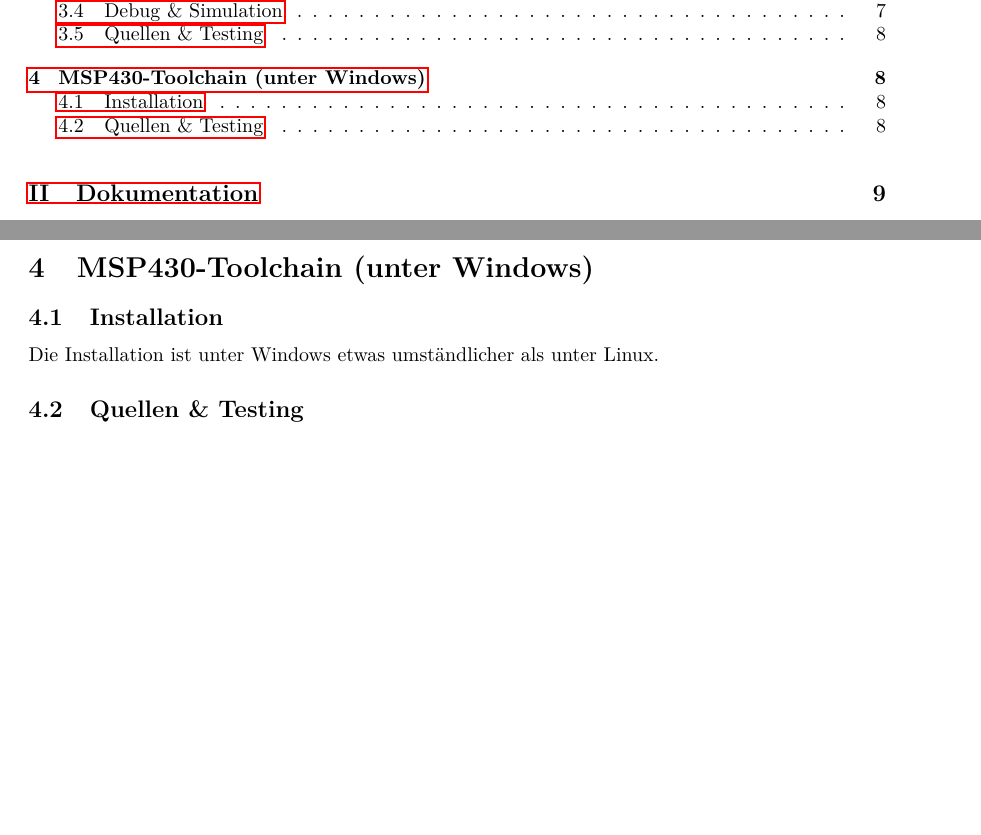
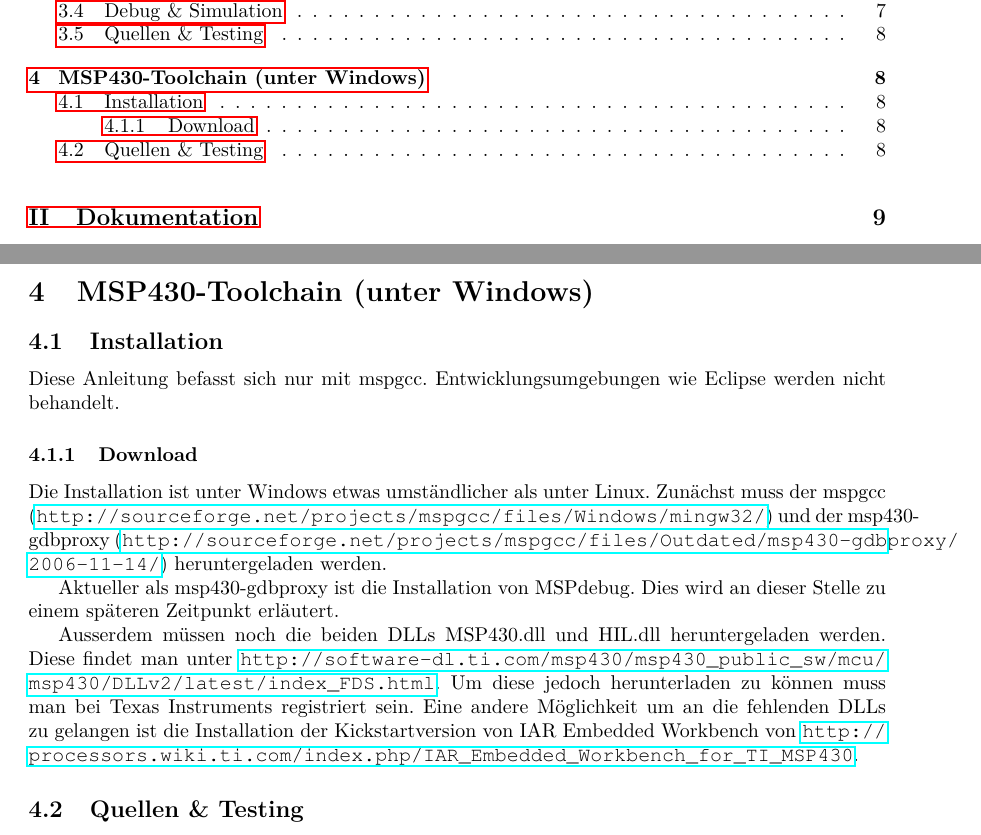
Before and after one commit to luxeria/tvbgone, a LaTeX document (doc/tvbgone.tex, which reads doc/msptoolchain.tex): two parts of pages 2 and 9 of 15, joined at a grey line, cut so that both start at the same text, the shorter picture padded with empty space. Compiled offline with pdfLaTeX.

Commit message:
Toolchain Windows: Download

```diff
--- a/doc/msptoolchain.tex
+++ b/doc/msptoolchain.tex
@@ -92,7 +92,25 @@
 
 \section{MSP430-Toolchain (unter Windows)}
 \subsection{Installation}
+Diese Anleitung befasst sich nur mit mspgcc. Entwicklungsumgebungen wie Eclipse
+werden nicht behandelt.
+\subsubsection{Download}
 Die Installation ist unter Windows etwas umständlicher als unter Linux.
+Zunächst muss der mspgcc (\url{http://sourceforge.net/projects/mspgcc/files/
+Windows/mingw32/}) und der msp430-gdbproxy (\url{http://sourceforge.net/
+projects/mspgcc/files/Outdated/msp430-gdbproxy/2006-11-14/}) heruntergeladen
+werden.
+
+Aktueller als msp430-gdbproxy ist die Installation von MSPdebug. Dies wird an
+dieser Stelle zu einem späteren Zeitpunkt erläutert.
+
+Ausserdem müssen noch die beiden DLLs MSP430.dll und HIL.dll heruntergeladen
+werden. Diese findet man unter \url{http://software-dl.ti.com/msp430/
+msp430_public_sw/mcu/msp430/DLLv2/latest/index_FDS.html}. Um diese jedoch
+herunterladen zu können muss man bei Texas Instruments registriert sein. Eine
+andere Möglichkeit um an die fehlenden DLLs zu gelangen ist die Installation
+der Kickstartversion von IAR Embedded Workbench von \url{http://processors.
+wiki.ti.com/index.php/IAR_Embedded_Workbench_for_TI_MSP430}.
 
 % Die Installation der MSP-430 Toolchain ist unter Ubuntu bereits in den
 % Paketquellen vorhanden (ab Oneric Ocelot aka 11.10)
```
Also changed, not shown: doc/tvbgone.pdf.
